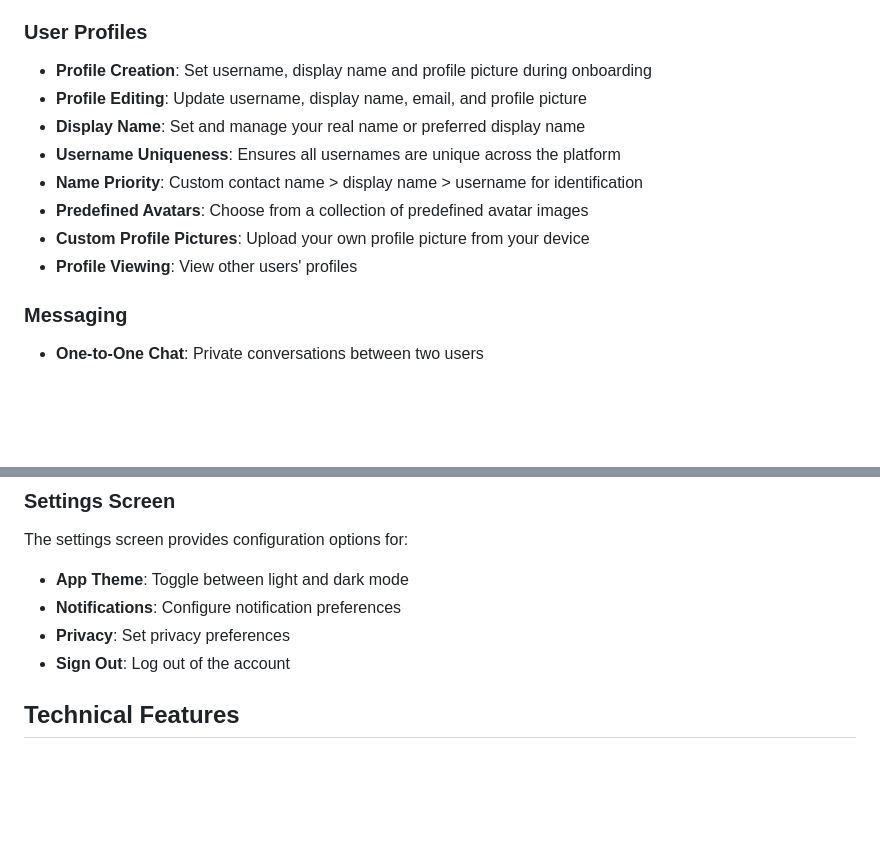
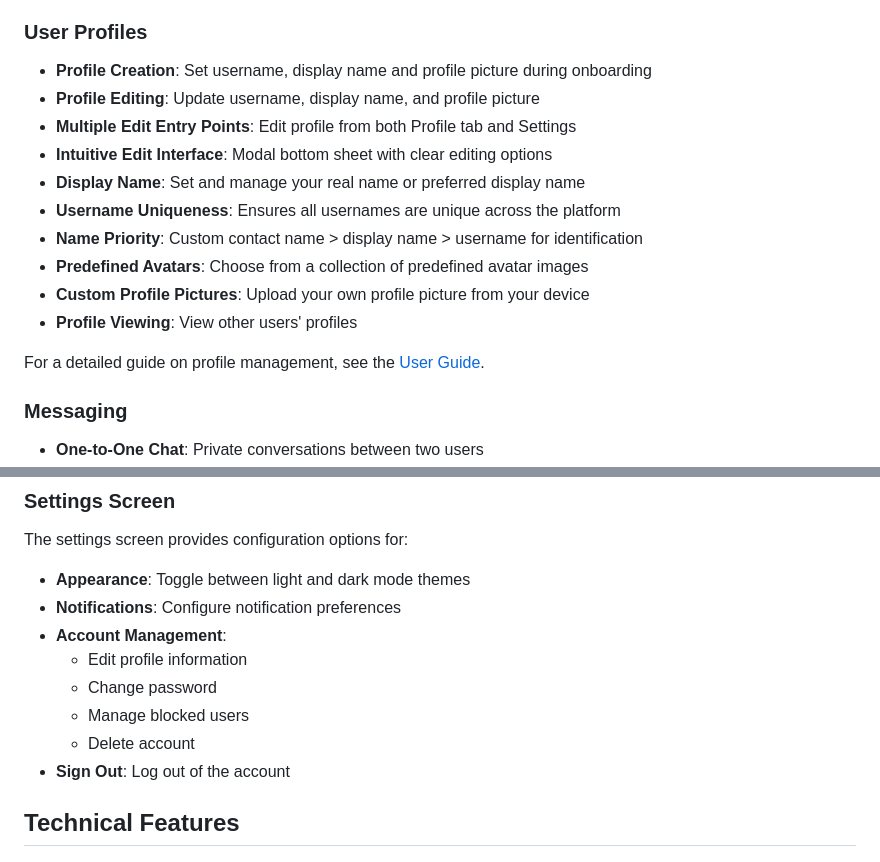
Before and after one commit to abhishek-maurya576/linkzy, a Markdown page: docs/FEATURES.md, 2 parts joined by grey strips. Rendered like a GitHub page; blank space fills up the shorter version.

```diff
--- a/docs/FEATURES.md
+++ b/docs/FEATURES.md
@@ -15,13 +15,17 @@ This document outlines the features and functionality of the Linkzy chat applica
 ### User Profiles
 
 - **Profile Creation**: Set username, display name and profile picture during onboarding
-- **Profile Editing**: Update username, display name, email, and profile picture
+- **Profile Editing**: Update username, display name, and profile picture
+- **Multiple Edit Entry Points**: Edit profile from both Profile tab and Settings
+- **Intuitive Edit Interface**: Modal bottom sheet with clear editing options
 - **Display Name**: Set and manage your real name or preferred display name
 - **Username Uniqueness**: Ensures all usernames are unique across the platform
 - **Name Priority**: Custom contact name > display name > username for identification
 - **Predefined Avatars**: Choose from a collection of predefined avatar images
 - **Custom Profile Pictures**: Upload your own profile picture from your device
 - **Profile Viewing**: View other users' profiles
+
+For a detailed guide on profile management, see the [User Guide](./USER_GUIDE.md#managing-your-profile).
 
 ### Messaging
 
@@ -76,9 +80,13 @@ The profile screen allows users to:
 
 The settings screen provides configuration options for:
 
-- **App Theme**: Toggle between light and dark mode
+- **Appearance**: Toggle between light and dark mode themes
 - **Notifications**: Configure notification preferences
-- **Privacy**: Set privacy preferences
+- **Account Management**:
+  - Edit profile information
+  - Change password
+  - Manage blocked users
+  - Delete account
 - **Sign Out**: Log out of the account
 
 ## Technical Features
```
Also changed, not shown: docs/USER_GUIDE.md (+22 -14 lines).
